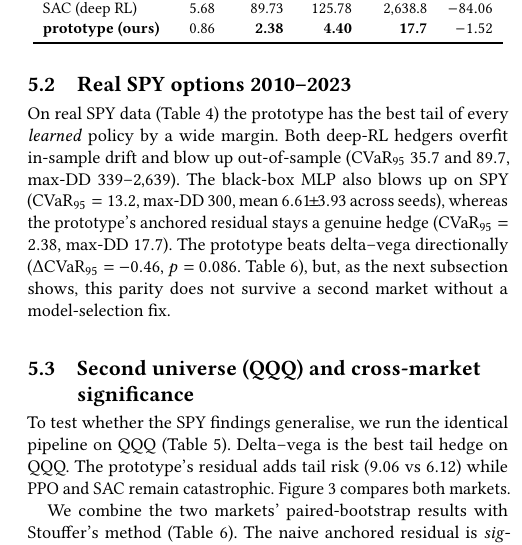
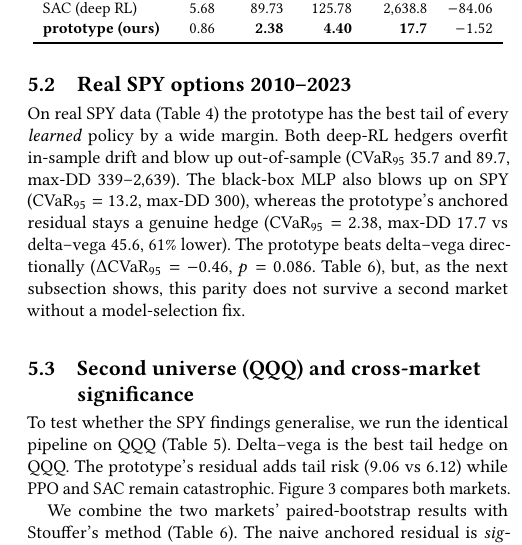
Before and after one commit to nl2992/ICAIF_interpretable-vol-surface-hedger, a LaTeX paper (paper/main.tex): part of one column of page 5 of 8, cut so that both start at the same text. Compiled offline with pdfLaTeX.

Commit message:
surface max-drawdown win vs delta-vega in SPY results (17.7 vs 45.6, 61% lower)

```diff
--- a/paper/main.tex
+++ b/paper/main.tex
@@ -467,9 +467,8 @@ SAC (deep RL)  & 5.68 & 89.73 & 125.78 & 2{,}638.8 & $-84.06$ \\
 On real SPY data (Table~\ref{tab:real}) the prototype has the best tail of every
 \emph{learned} policy by a wide margin. Both deep-RL hedgers overfit in-sample drift
 and blow up out-of-sample ($\mathrm{CVaR}_{95}$ $35.7$ and $89.7$, max-DD $339$--$2{,}639$).
-The black-box MLP also blows up on SPY ($\mathrm{CVaR}_{95}=13.2$, max-DD $300$, mean
-$6.61\!\pm\!3.93$ across seeds), whereas the prototype's anchored residual stays a
-genuine hedge ($\mathrm{CVaR}_{95}=2.38$, max-DD $17.7$). The prototype beats delta--vega
+The black-box MLP also blows up on SPY ($\mathrm{CVaR}_{95}=13.2$, max-DD $300$), whereas the prototype's anchored residual stays a
+genuine hedge ($\mathrm{CVaR}_{95}=2.38$, max-DD $17.7$ vs delta--vega $45.6$, $61\%$ lower). The prototype beats delta--vega
 directionally ($\Delta\mathrm{CVaR}_{95}=-0.46$, $p=0.086$. Table~\ref{tab:crosssig}),
 but, as the next subsection shows, this parity does not survive a second market without
 a model-selection fix.
```
Also changed, not shown: paper/main.pdf.
